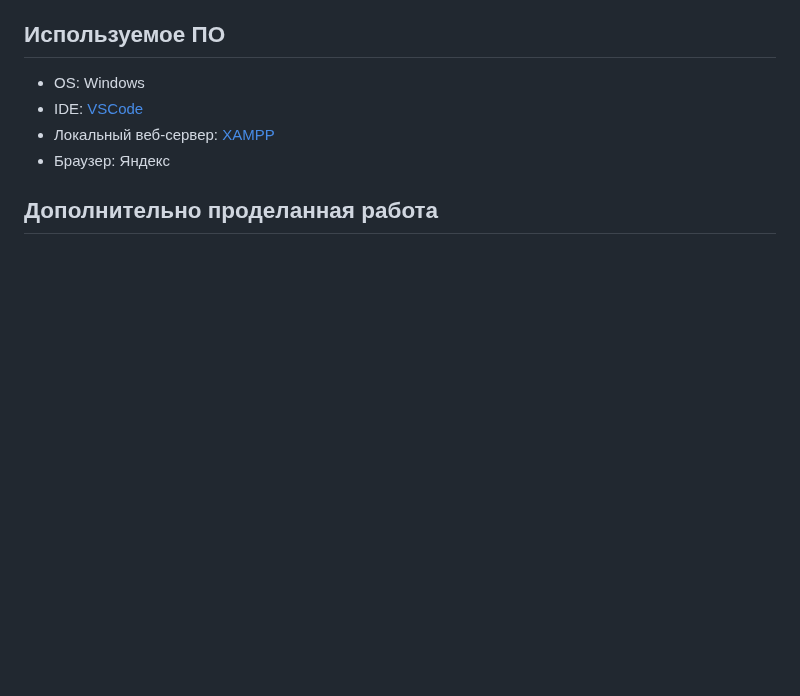
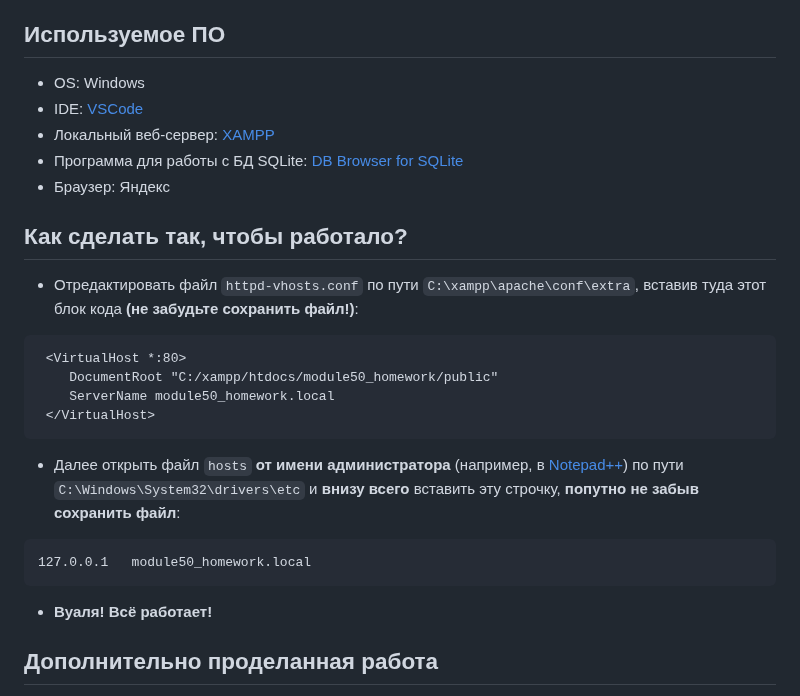
Before and after one commit to creedofcoding/module50_homework, a Markdown page: readme.md, the part around the change. Rendered like a GitHub page; blank space fills up the shorter version.

````diff
--- a/readme.md
+++ b/readme.md
@@ -34,7 +34,22 @@
 - OS: Windows
 - IDE: [VSCode](https://code.visualstudio.com/)
 - Локальный веб-сервер: [XAMPP](https://www.apachefriends.org/)
+- Программа для работы с БД SQLite: [DB Browser for SQLite](https://sqlitebrowser.org/dl/)
 - Браузер: Яндекс
+
+## Как сделать так, чтобы работало?
+- Отредактировать файл `httpd-vhosts.conf` по пути `C:\xampp\apache\conf\extra`, вставив туда этот блок кода **(не забудьте сохранить файл!)**:
+```
+ <VirtualHost *:80>
+    DocumentRoot "C:/xampp/htdocs/module50_homework/public"
+    ServerName module50_homework.local
+ </VirtualHost>
+```
+- Далее открыть файл `hosts` **от имени администратора** (например, в [Notepad++](https://notepad-plus-plus.org/downloads/)) по пути `C:\Windows\System32\drivers\etc` и **внизу всего** вставить эту строчку, **попутно не забыв сохранить файл**:
+```
+127.0.0.1   module50_homework.local
+```
+- **Вуаля! Всё работает!**
 
 ## Дополнительно проделанная работа
 1. **Переделана логика в файле route.php.** Теперь можно **действительно** писать **все** действия, которые логически должны находиться в одном контроллере, **в один Контроллер**. Это очень удобно, когда нужно написать, например, **один** Контроллер пользователя Controller_User **со всеми действиями**, а не **три отдельных**: Controller_Register, Controller_Login и Controller_Logout.
````
